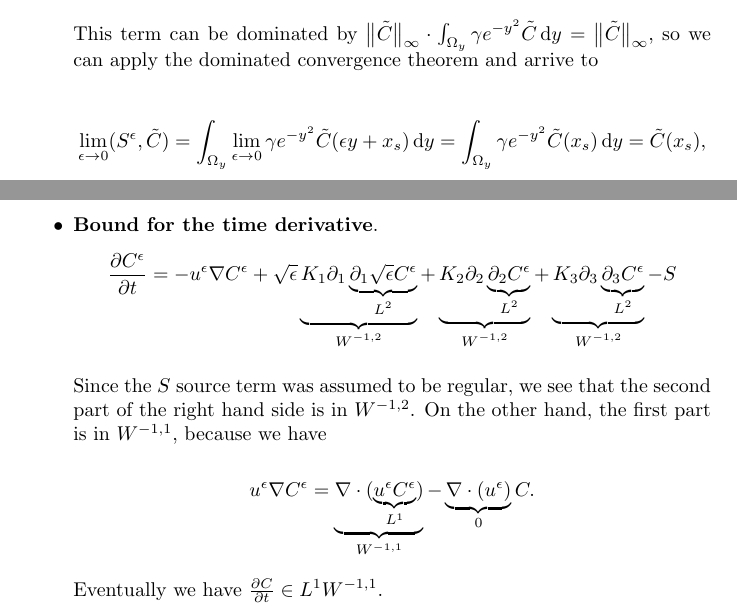
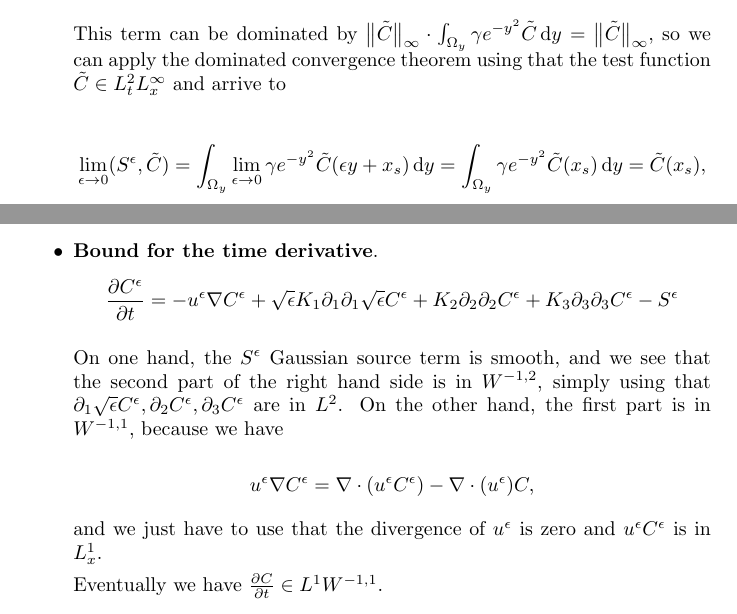
Before and after one commit to msjuhasznora/mathsgitrepo, a LaTeX paper (merged_U_C_eqs/merged_U_C_eqs.tex): two parts of pages 14 and 15 of 26, joined at a grey line, cut so that both start at the same text. Compiled offline with pdfLaTeX.

Commit message:
passing to the limit, generalized model, underbraces gone

```diff
--- a/merged_U_C_eqs/merged_U_C_eqs.tex
+++ b/merged_U_C_eqs/merged_U_C_eqs.tex
@@ -422,7 +422,7 @@ In the linear terms the weak convergence guaranteed by the a priori estimates wi
 
       \[ \int_\Omega \gamma \epsilon^{-1} e ^ {\frac{-(\mathbf{x}-\mathbf{x_s})^2}{\epsilon^2}} \tilde{C}(x) \diff x = \int_{\Omega_y} \gamma e^{-y^2} \tilde{C} (\epsilon y + x_s) \diff y\]
 
-      This term can be dominated by $ \big \| \tilde{C} \big \| _\infty \cdot \int_{\Omega_y} \gamma e^{-y^2} \tilde{C} \diff y = \big \| \tilde{C} \big \| _\infty,$ so we can apply the dominated convergence theorem and arrive to
+      This term can be dominated by $ \big \| \tilde{C} \big \| _\infty \cdot \int_{\Omega_y} \gamma e^{-y^2} \tilde{C} \diff y = \big \| \tilde{C} \big \| _\infty,$ so we can apply the dominated convergence theorem using that the test function $\tilde{C} \in L^2_t L^\infty _x$ and arrive to
 
       \[ \lim_{\epsilon \to 0} (S^\epsilon, \tilde{C}) = \int_{\Omega_y} \lim_{\epsilon \to 0} \gamma e^{-y^2} \tilde{C} (\epsilon y + x_s) \diff y = \int_{\Omega_y} \gamma e^{-y^2} \tilde{C} (x_s) \diff y = \tilde{C} (x_s), \]
 
@@ -465,11 +465,13 @@ In the linear terms the weak convergence guaranteed by the a priori estimates wi
      \begin{itemize}
 
        \item \textbf{Bound for the time derivative}.
-         \[  \frac{\partial C^\epsilon}{\partial t} = - u^\epsilon \nabla C^\epsilon + \sqrt{\epsilon} \underbrace{K_1 \partial_1 \underbrace{\partial_1 \sqrt{\epsilon} C^\epsilon}_\text{$L^2$}}_\text{$W^{-1,2}$} + \underbrace{K_2 \partial_2 \underbrace{\partial_2 C^\epsilon}_\text{$L^2$}}_\text{$W^{-1,2}$} + \underbrace{K_3 \partial_3 \underbrace{\partial_3 C^\epsilon}_\text{$L^2$}}_\text{$W^{-1,2}$} -S \]
+         \[  \frac{\partial C^\epsilon}{\partial t} = - u^\epsilon \nabla C^\epsilon + \sqrt{\epsilon} K_1 \partial_1 \partial_1 \sqrt{\epsilon} C^\epsilon + K_2 \partial_2 \partial_2 C^\epsilon + K_3 \partial_3 \partial_3 C^\epsilon -S^\epsilon \]
 
-         Since the $S$ source term was assumed to be regular, we see that the second part of the right hand side is in $W^{-1,2}$. On the other hand, the first part is in $W^{-1,1}$, because we have
+         On one hand, the $S^\epsilon$ Gaussian source term is smooth, and we see that the second part of the right hand side is in $W^{-1,2}$, simply using that $\partial_1 \sqrt{\epsilon} C^\epsilon, \partial_2 C^\epsilon, \partial_3 C^\epsilon$ are in $L^2$. On the other hand, the first part is in $W^{-1,1}$, because we have
 
-         \[ u^\epsilon \nabla C^\epsilon = \underbrace{\nabla \cdot (\underbrace{u^\epsilon C^\epsilon}_{L^1})}_{W^{-1,1}} - \underbrace{\nabla \cdot (u^\epsilon)}_{0} C. \]
+         \[ u^\epsilon \nabla C^\epsilon = \nabla \cdot (u^\epsilon C^\epsilon) - \nabla \cdot (u^\epsilon) C, \]
+
+         and we just have to use that the divergence of $u^\epsilon$ is zero and $u^\epsilon C^\epsilon$ is in $L^1_x.$
 
          Eventually we have $\frac{\partial C}{\partial t} \in L^1 W^{-1,1}$.
 
```
Also changed, not shown: merged_U_C_eqs/merged_U_C_eqs.pdf, merged_U_C_eqs/merged_U_C_eqs.tex (12 more changed lines).
